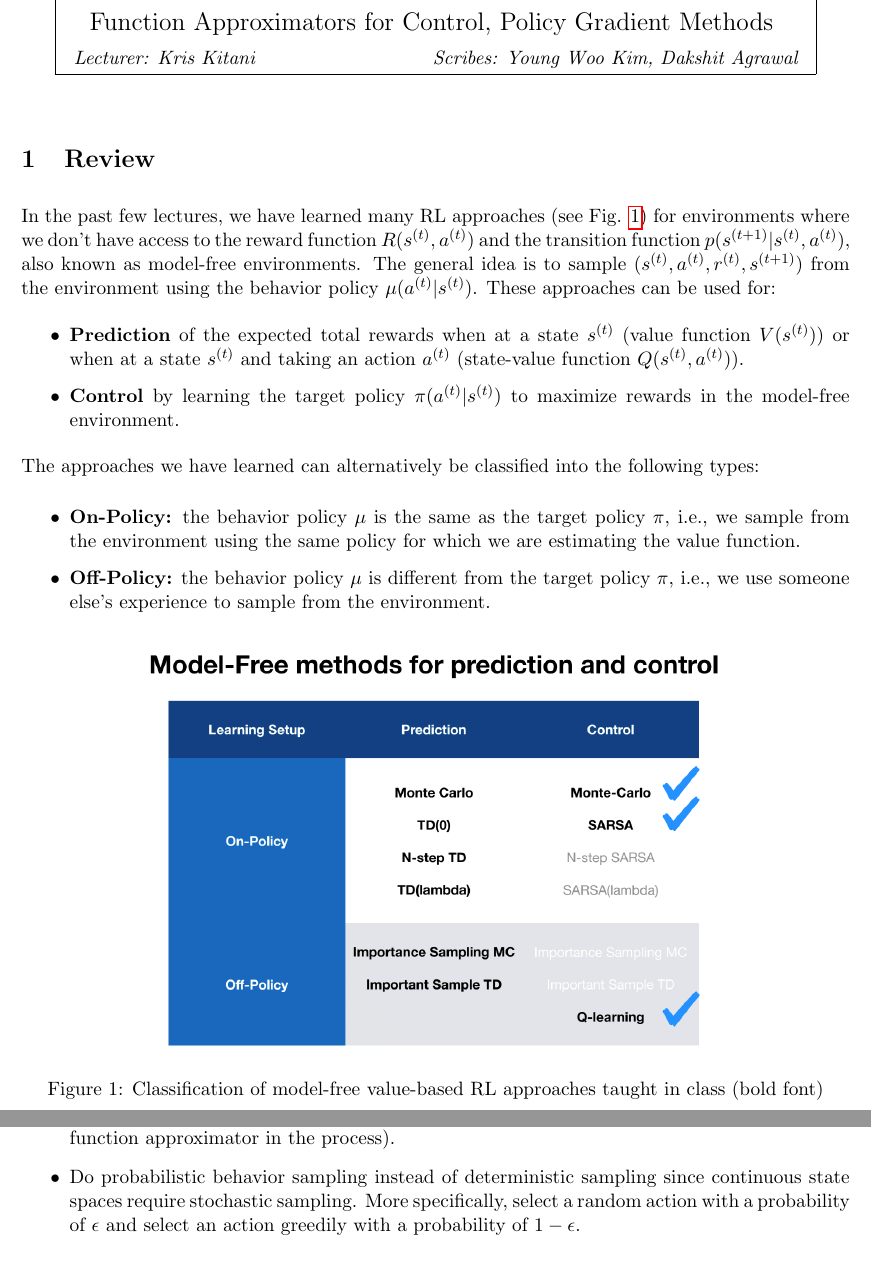
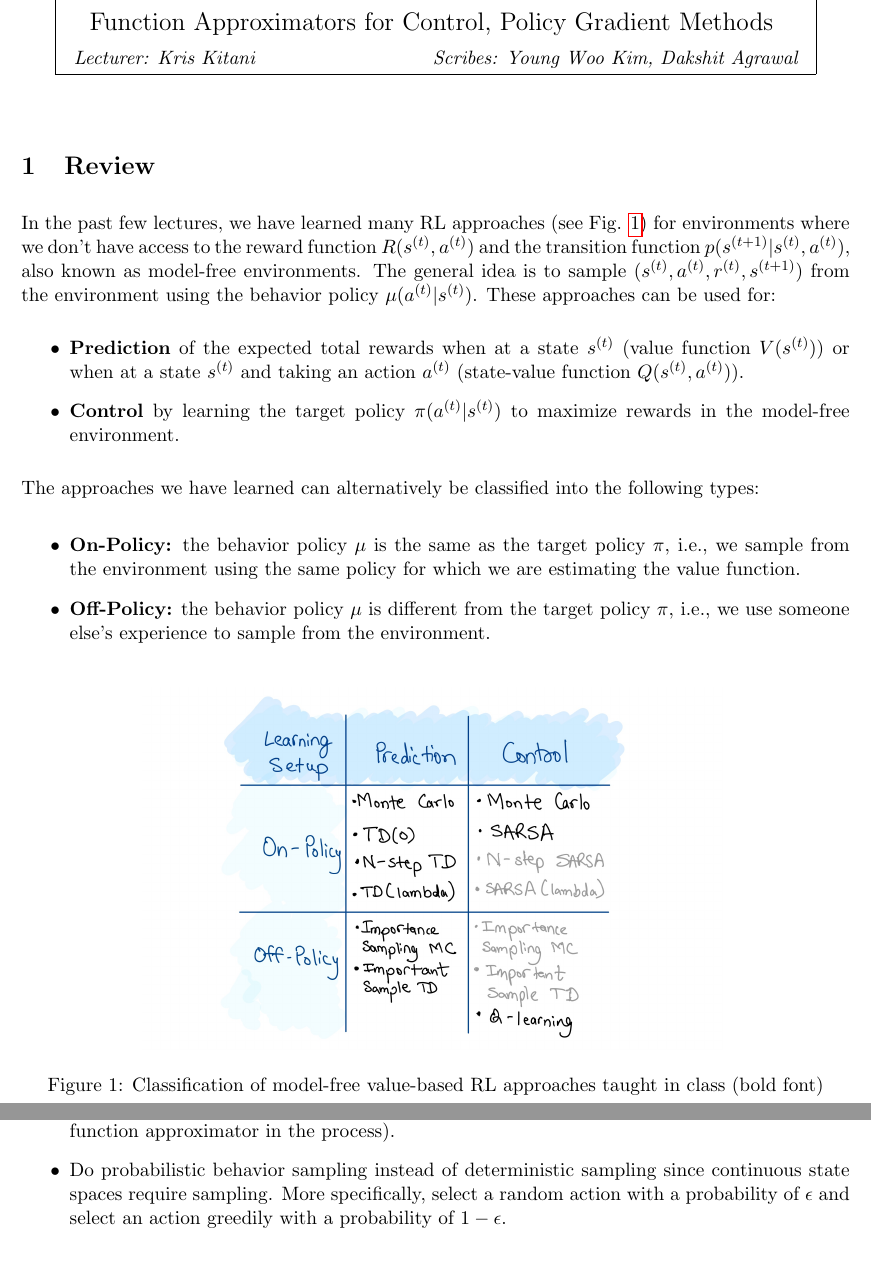
Before and after one commit to kshitijgoel007/16831-Spring-2022, a LaTeX document (src/Lecture_20_A/main.tex): two parts of pages 1 and 3 of 10, joined at a grey line, cut so that both start at the same text. Compiled offline with pdfLaTeX.

Commit message:
:zap: Make changes as per reviewer comments

```diff
--- a/src/Lecture_20_A/main.tex
+++ b/src/Lecture_20_A/main.tex
@@ -98,7 +98,7 @@ The approaches we have learned can alternatively be classified into the followin
 
 \begin{figure}[H]
     \centering
-    \includegraphics[width=0.7\textwidth]{model_free_classes.png}
+    \includegraphics[width=0.7\textwidth]{model_free_classes.jpg}
     \caption{Classification of model-free value-based RL approaches taught in class (bold font)}
     \label{fig:model-free}
 \end{figure}
@@ -161,7 +161,7 @@ The methods learned for control in Fig. \ref{fig:model-free} can be reused for t
 
 \begin{itemize}
     \item Replace the value function parameter update with the Q function parameter update (use a function approximator in the process).
-    \item Do probabilistic behavior sampling instead of deterministic sampling since continuous state spaces require stochastic sampling. More specifically, select a random action with a probability of $\epsilon$ and select an action greedily with a probability of $1-\epsilon$.
+    \item Do probabilistic behavior sampling instead of deterministic sampling since continuous state spaces require sampling. More specifically, select a random action with a probability of $\epsilon$ and select an action greedily with a probability of $1-\epsilon$.
 \end{itemize}
 
 \subsubsection{Monte-Carlo Control for Continuous Spaces}
```
Also changed, not shown: scribes/Lecture_20_A.pdf (added), scribes/lecture_20_A.pdf (deleted), src/Lecture_20_A/model_free_classes.jpg (added), src/Lecture_20_A/model_free_classes.png (deleted).
